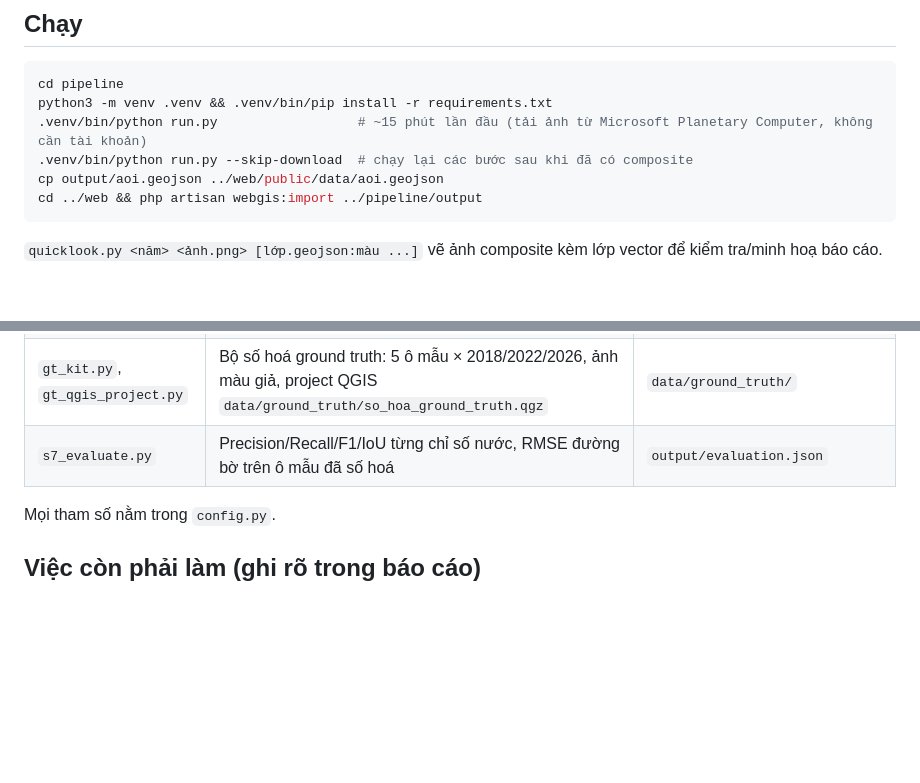
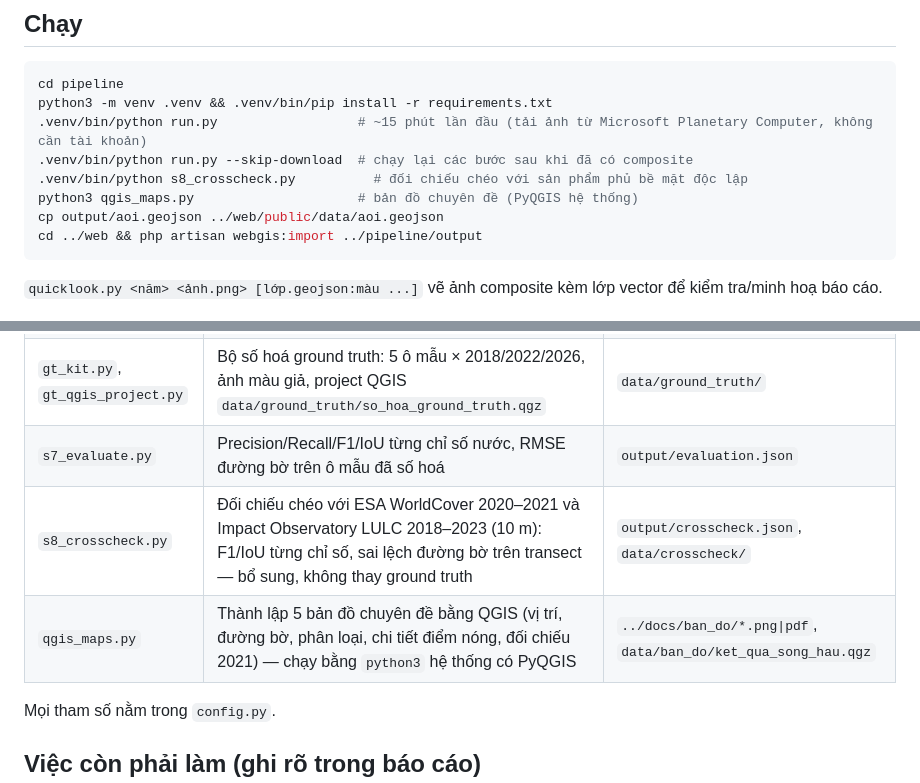
Before and after one commit to nvs15122k4/web-gis, a Markdown page: pipeline/README.md, 2 parts joined by grey strips. Rendered like a GitHub page; blank space fills up the shorter version.

Commit message:
docs(pipeline): thêm bước đối chiếu chéo và bản đồ chuyên đề

````diff
--- a/pipeline/README.md
+++ b/pipeline/README.md
@@ -10,6 +10,8 @@ cd pipeline
 python3 -m venv .venv && .venv/bin/pip install -r requirements.txt
 .venv/bin/python run.py                  # ~15 phút lần đầu (tải ảnh từ Microsoft Planetary Computer, không cần tài khoản)
 .venv/bin/python run.py --skip-download  # chạy lại các bước sau khi đã có composite
+.venv/bin/python s8_crosscheck.py          # đối chiếu chéo với sản phẩm phủ bề mặt độc lập
+python3 qgis_maps.py                     # bản đồ chuyên đề (PyQGIS hệ thống)
 cp output/aoi.geojson ../web/public/data/aoi.geojson
 cd ../web && php artisan webgis:import ../pipeline/output
 ```
@@ -28,6 +30,8 @@ cd ../web && php artisan webgis:import ../pipeline/output
 | `s6_reference.py` | Số hoá vùng sạt lở tham chiếu 2019–2020 (nguồn báo chí/UBND tỉnh), AOI cho web | `output/reference.geojson`, `output/aoi.geojson` |
 | `gt_kit.py`, `gt_qgis_project.py` | Bộ số hoá ground truth: 5 ô mẫu × 2018/2022/2026, ảnh màu giả, project QGIS `data/ground_truth/so_hoa_ground_truth.qgz` | `data/ground_truth/` |
 | `s7_evaluate.py` | Precision/Recall/F1/IoU từng chỉ số nước, RMSE đường bờ trên ô mẫu đã số hoá | `output/evaluation.json` |
+| `s8_crosscheck.py` | Đối chiếu chéo với ESA WorldCover 2020–2021 và Impact Observatory LULC 2018–2023 (10 m): F1/IoU từng chỉ số, sai lệch đường bờ trên transect — bổ sung, không thay ground truth | `output/crosscheck.json`, `data/crosscheck/` |
+| `qgis_maps.py` | Thành lập 5 bản đồ chuyên đề bằng QGIS (vị trí, đường bờ, phân loại, chi tiết điểm nóng, đối chiếu 2021) — chạy bằng `python3` hệ thống có PyQGIS | `../docs/ban_do/*.png\|pdf`, `data/ban_do/ket_qua_song_hau.qgz` |
 
 Mọi tham số nằm trong `config.py`.
 
````
